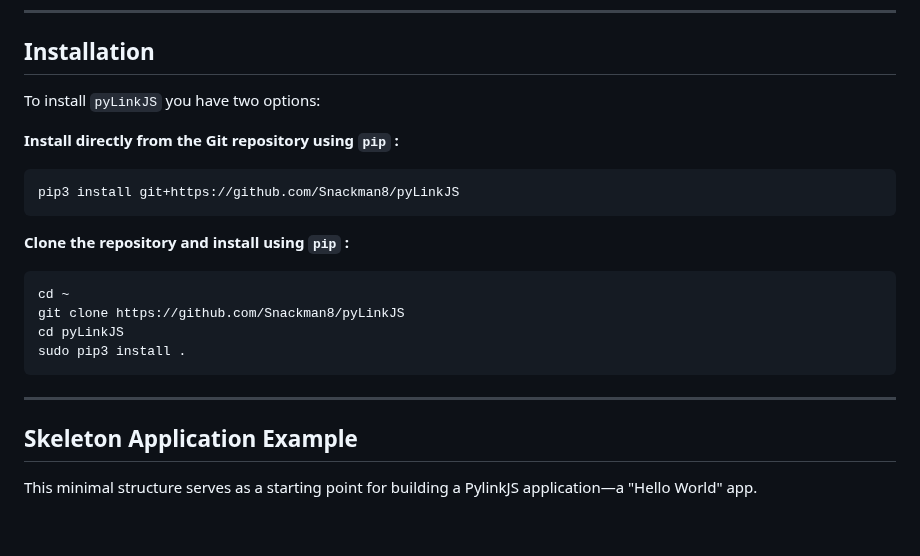
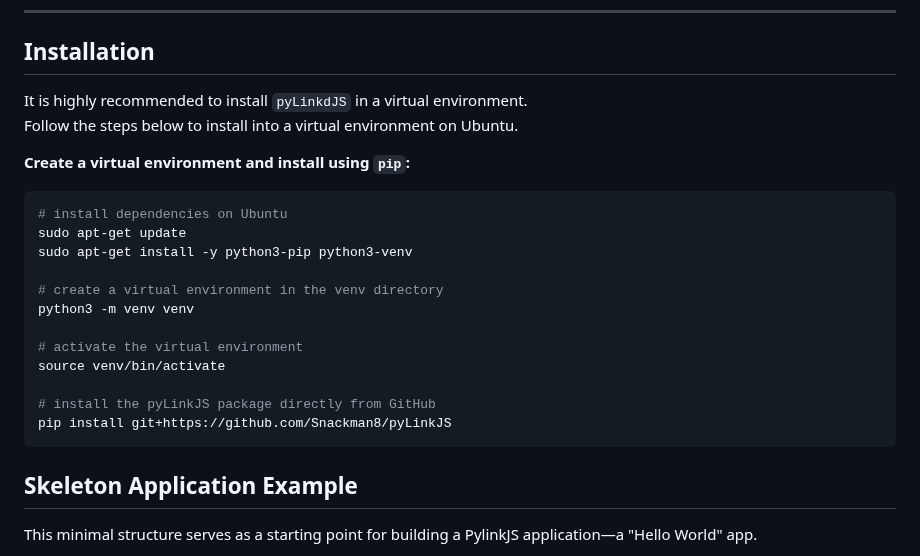
Before and after one commit to Snackman8/pyLinkJS, a Markdown page: README.md, the part around the change. Rendered like a GitHub page; blank space fills up the shorter version.

````diff
--- a/README.md
+++ b/README.md
@@ -23,24 +23,25 @@ A simple bridge to allow Python to communicate with JavaScript.
 
 ## Installation
 
-To install `pyLinkJS` you have two options:
+It is highly recommended to install `pyLinkdJS` in a virtual environment.
+Follow the steps below to install into a virtual environment on Ubuntu.
 
-**Install directly from the Git repository using `pip` :**
+**Create a virtual environment and install using `pip`:**
 
-   ```bash
-   pip3 install git+https://github.com/Snackman8/pyLinkJS
-   ```
+```bash
+# install dependencies on Ubuntu
+sudo apt-get update
+sudo apt-get install -y python3-pip python3-venv
 
-**Clone the repository and install using `pip` :**
+# create a virtual environment in the venv directory
+python3 -m venv venv
 
-   ```bash
-   cd ~
-   git clone https://github.com/Snackman8/pyLinkJS
-   cd pyLinkJS
-   sudo pip3 install .
-   ```
+# activate the virtual environment
+source venv/bin/activate
 
----
+# install the pyLinkJS package directly from GitHub
+pip install git+https://github.com/Snackman8/pyLinkJS
+```
 
 ## Skeleton Application Example
 
````
